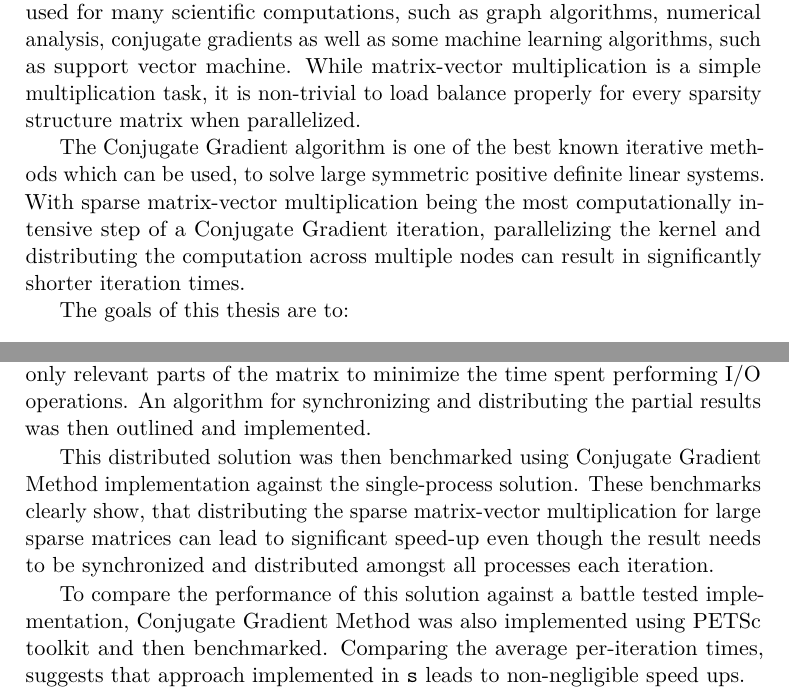
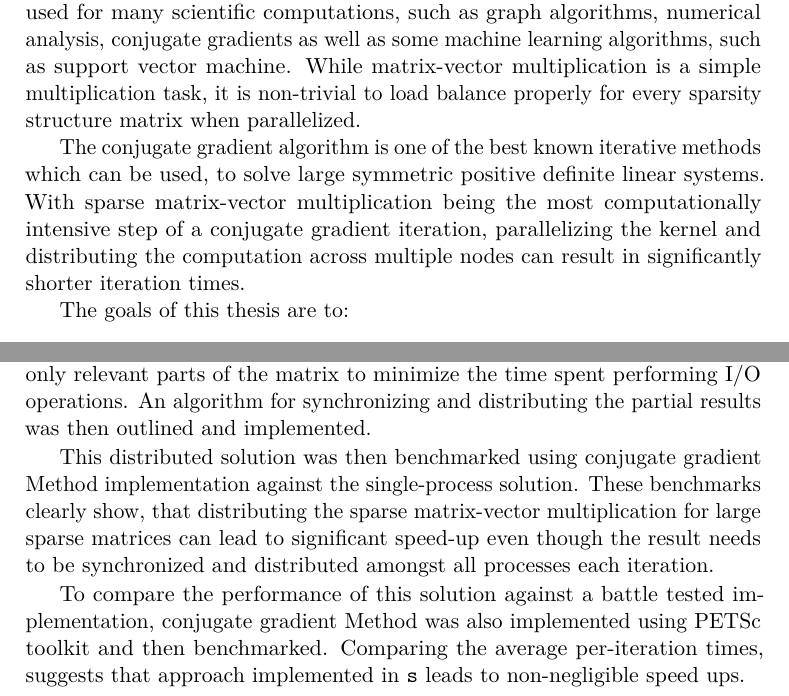
Before and after one commit to rurabori/diploma_research, a LaTeX thesis (docs/paper/thesis.tex): two parts of pages 19 and 53 of 65, joined at a grey line, cut so that both start at the same text. Compiled offline with pdfLaTeX; a LaTeX package or settings file that is missing is left out.

Commit message:
Capitalization fix.

```diff
--- a/docs/paper/thesis.tex
+++ b/docs/paper/thesis.tex
@@ -127,9 +127,9 @@ as well as some machine learning algorithms, such as support vector machine.
 While matrix-vector multiplication is a simple multiplication task, it is non-trivial to load balance
 properly for every sparsity structure matrix when parallelized.
 
-The Conjugate Gradient algorithm is one of the best known iterative methods which can be used, to solve large
+The conjugate gradient algorithm is one of the best known iterative methods which can be used, to solve large
 symmetric positive definite linear systems. With sparse matrix-vector multiplication being the most
-computationally intensive step of a Conjugate Gradient iteration, parallelizing the kernel and distributing
+computationally intensive step of a conjugate gradient iteration, parallelizing the kernel and distributing
 the computation across multiple nodes can result in significantly shorter iteration times.
 
 The goals of this thesis are to:
@@ -1636,12 +1636,12 @@ multiplication inside each process. Leveraging the MPI-IO capabilities of HDF5 l
 relevant parts of the matrix to minimize the time spent performing I/O operations. An algorithm for
 synchronizing and distributing the partial results was then outlined and implemented.
 
-This distributed solution was then benchmarked using Conjugate Gradient Method implementation against the
+This distributed solution was then benchmarked using conjugate gradient Method implementation against the
 single-process solution. These benchmarks clearly show, that distributing the sparse matrix-vector multiplication
 for large sparse matrices can lead to significant speed-up even though the result needs to be synchronized
 and distributed amongst all processes each iteration.
 
-To compare the performance of this solution against a battle tested implementation, Conjugate Gradient Method
+To compare the performance of this solution against a battle tested implementation, conjugate gradient Method
 was also implemented using PETSc toolkit and then benchmarked. Comparing the average per-iteration times,
 suggests that approach implemented in \csre{dim} leads to non-negligible speed ups.
 
```
Also changed, not shown: docs/paper/thesis.tex (8 more changed lines).
